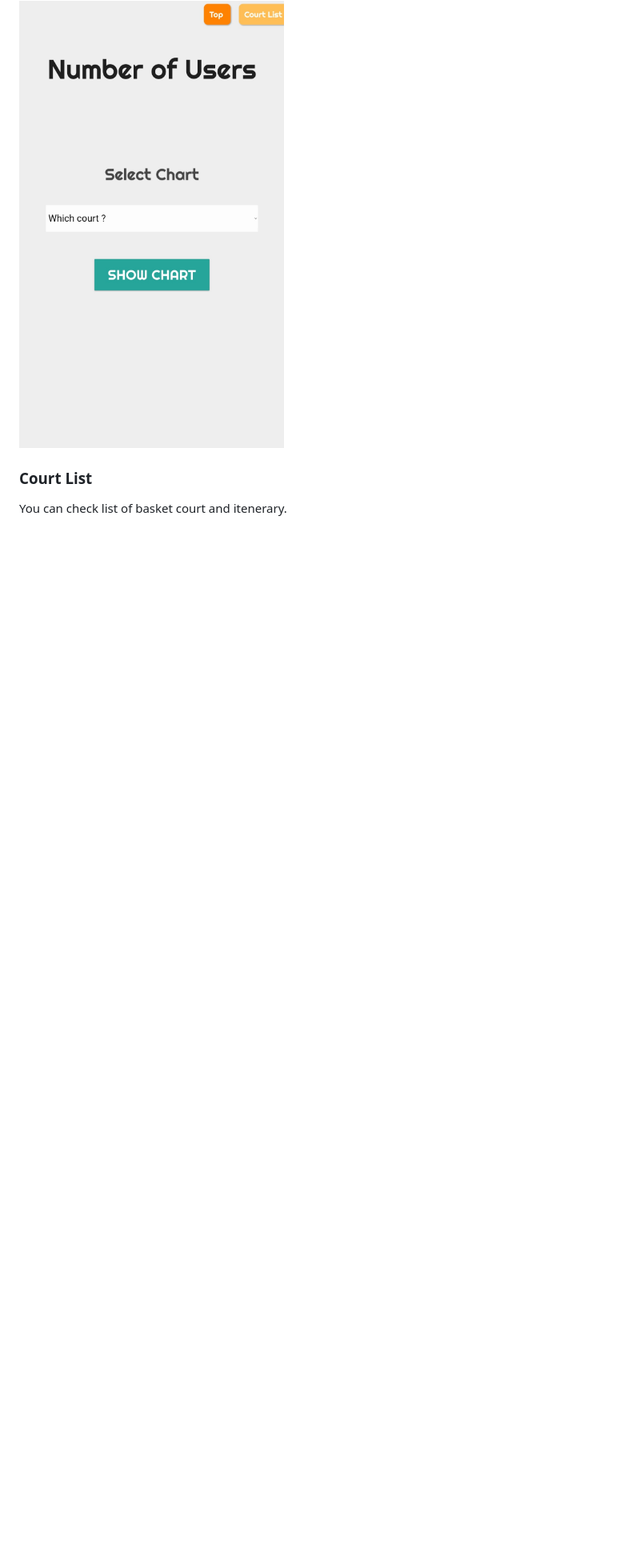
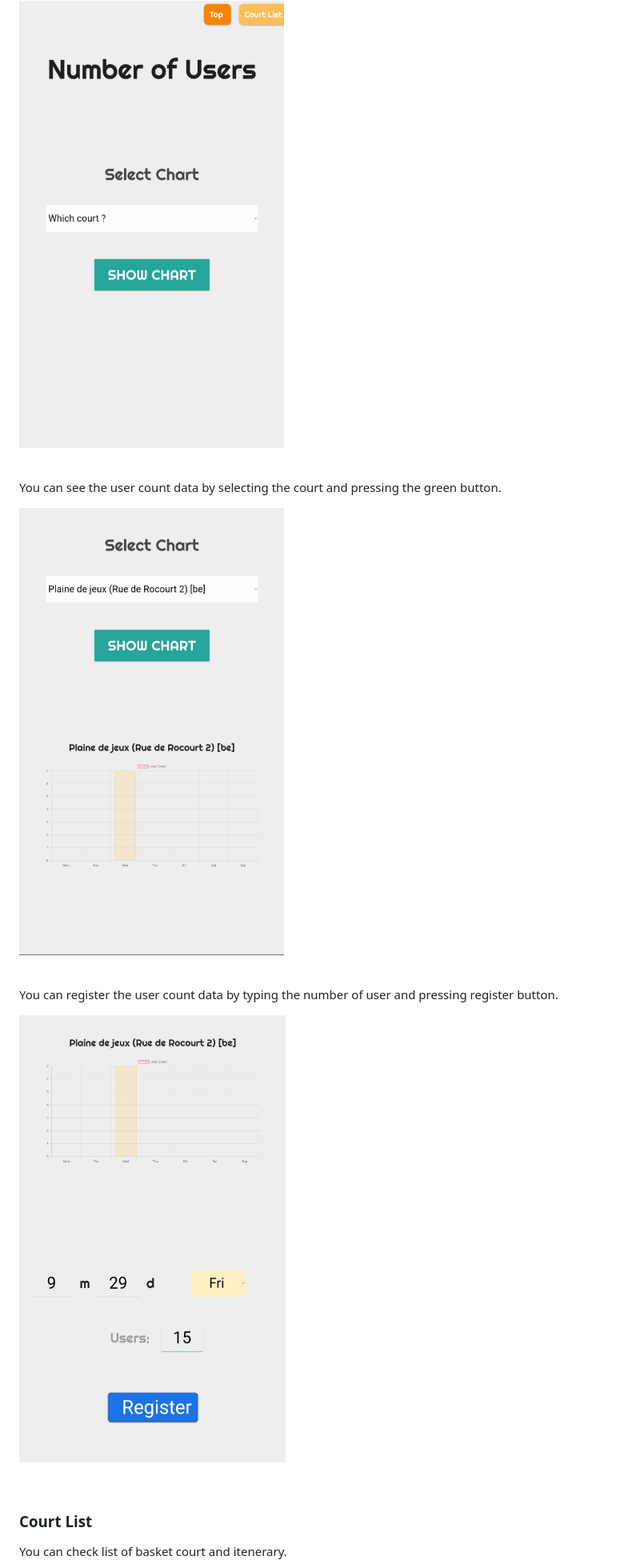
Before and after one commit to coding-chance/Wanna-Basket, a Markdown page: README.md, the part around the change printed below. Shown: that part at 80% size. Rendered like a GitHub page; blank space fills up the shorter version.

```diff
--- a/README.md
+++ b/README.md
@@ -21,6 +21,21 @@ On this page, you can check how many user occupys the court and you can register
 
 ![court-info-top](https://github.com/coding-chance/Wanna-Basket/blob/master/ui/court-info-top.jpg?raw=true)
 
+<br>
+
+You can see the user count data by selecting the court and pressing the green button.
+
+![court-info-chart-1](https://github.com/coding-chance/Wanna-Basket/blob/master/ui/court-info-chart.jpg?raw=true)
+
+<br>
+
+You can register the user count data by typing the number of user and pressing register button.
+
+![court-info-chart-1](https://github.com/coding-chance/Wanna-Basket/blob/master/ui/court-info-register.jpg?raw=true)
+
+<br>
+
+
 ### Court List
 You can check list of basket court and itenerary.
 
```
Also changed, not shown: other parts of README.md (+7 -1 lines).
